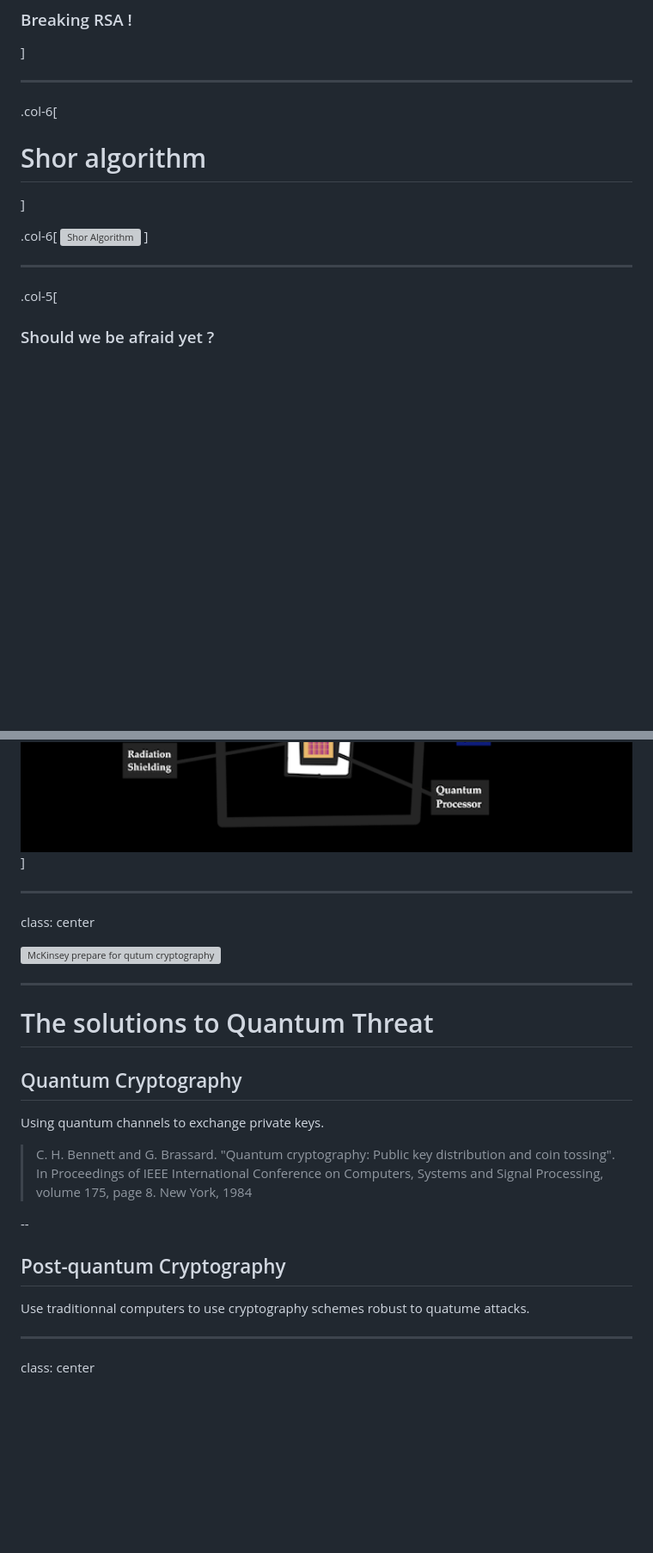
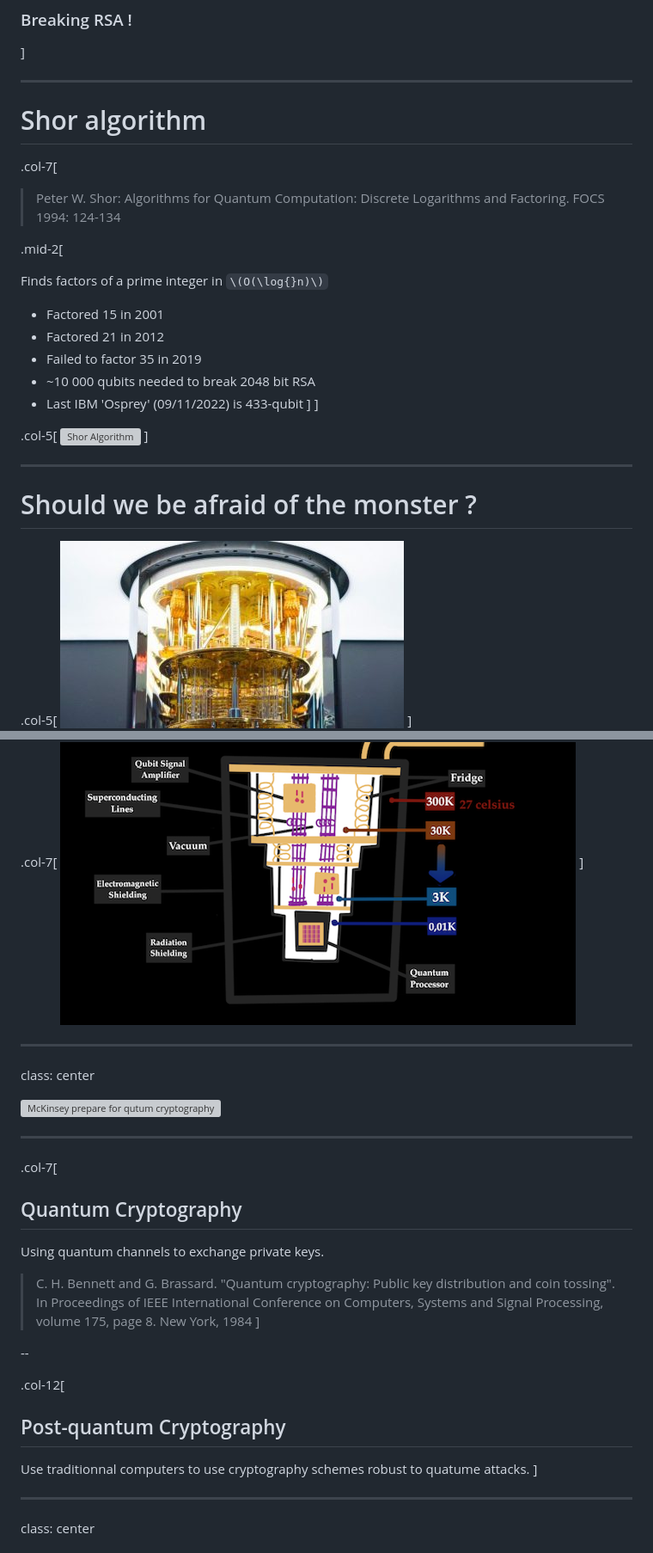
Before and after one commit to vlamy/talks, a Markdown page: post-quantum-cryptography/post-quantum.md, 2 parts joined by grey strips. Shown: that part at 86% size. Drawn GitHub-style; pictures changed too: post-quantum-cryptography/images/Quantum-computer-sketch.png; blank space fills up the shorter version; grey boxes are pictures that could not be loaded.

Commit message:
explaining Shor

```diff
--- a/post-quantum-cryptography/post-quantum.md
+++ b/post-quantum-cryptography/post-quantum.md
@@ -280,17 +292,30 @@ Note: Errors management without copy is hell !
 ]
 
 ---
-.col-6[
 # Shor algorithm
+
+.col-7[
+> Peter W. Shor: Algorithms for Quantum Computation: Discrete Logarithms and Factoring. FOCS 1994: 124-134
+
+.mid-2[
+
+Finds factors of a prime integer in `\(O(\log{}n)\)`
+* Factored 15 in 2001
+* Factored 21 in 2012
+* Failed to factor 35 in 2019
+* ~10 000 qubits needed to break 2048 bit RSA
+* Last IBM  'Osprey' (09/11/2022) is 433-qubit
+]
 ]
 
-.col-6[
+.col-5[
 ![Shor Algorithm](./images/shor.png)
 ]
 
 ---
+# Should we be afraid of the monster ?
+
 .col-5[
-### Should we be afraid yet ?
 ![IBM Q System One Quantum Computer](./images/Quantum-computer-IBM-Q-System-One.jpeg)
 ]
 
@@ -300,6 +325,7 @@ Note: Errors management without copy is hell !
 ![Quantum Computer schema](./images/Quantum-computer-sketch.png)
 ]
 
+
 ---
 class: center
 
@@ -307,17 +333,19 @@ class: center
 
 
 ---
-# The solutions to Quantum Threat
-
+.col-7[
 ## Quantum Cryptography
 Using quantum channels to exchange private keys.
 
 > C. H. Bennett and G. Brassard. "Quantum cryptography: Public key distribution and coin tossing". In Proceedings of IEEE International Conference on Computers, Systems and Signal Processing, volume 175, page 8. New York, 1984
+]
 
 --
 
+.col-12[
 ## Post-quantum Cryptography
 Use traditionnal computers to use cryptography schemes robust to quatume attacks.
+]
 
 ---
 class: center
```
Also changed, not shown: other parts of post-quantum-cryptography/post-quantum.md (+29 -16 lines), 1 other file.
